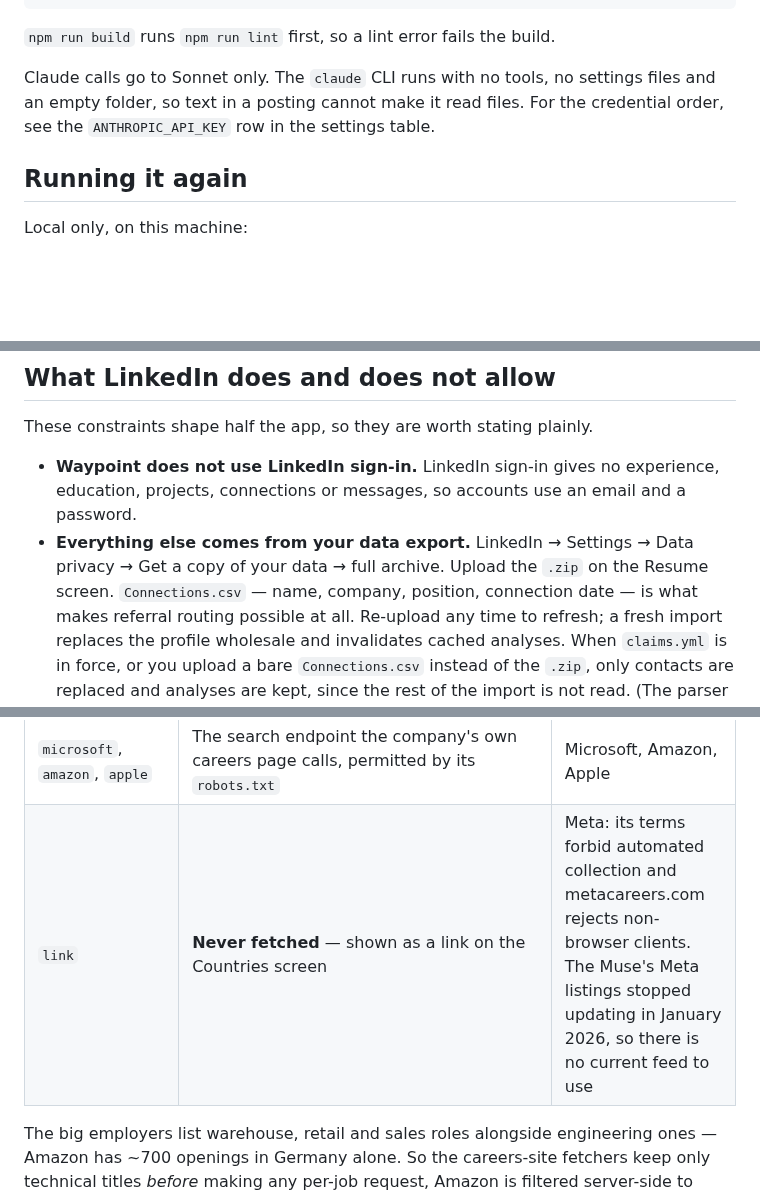
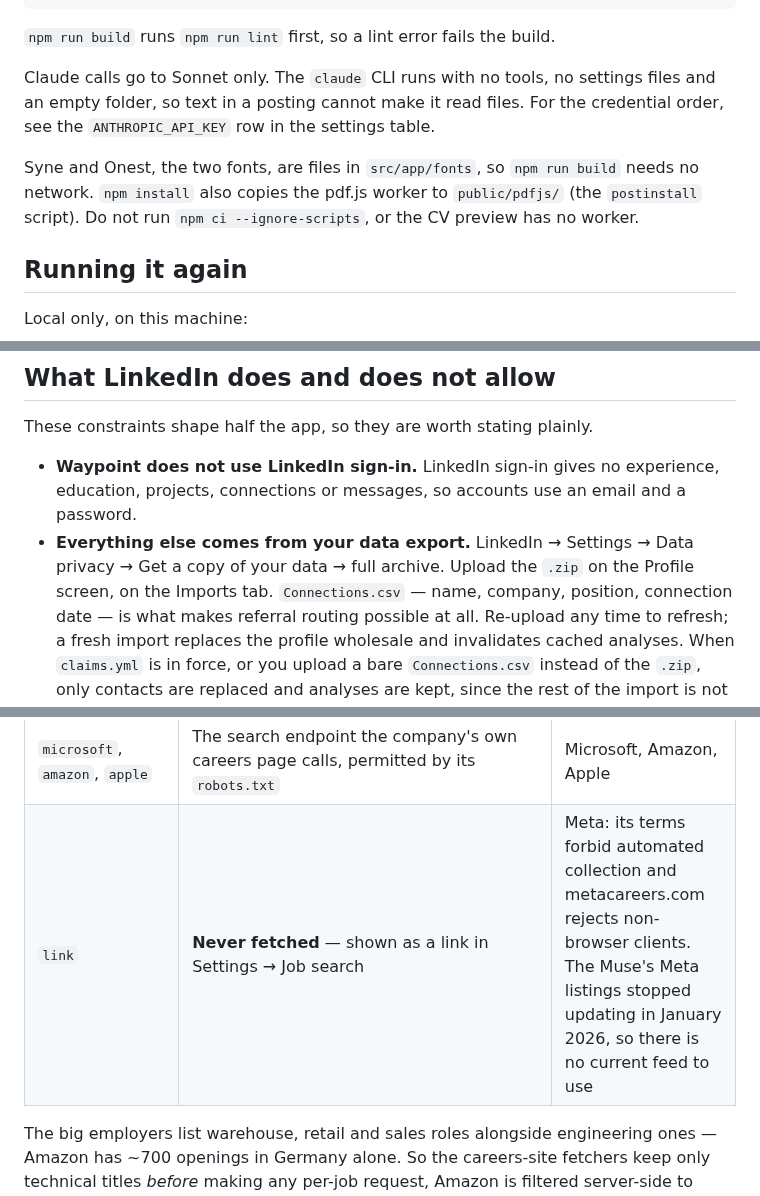
Before and after one commit to arorashivoy/waypoint, a Markdown page: README.md, 3 parts joined by grey strips. Rendered like a GitHub page; blank space fills up the shorter version.

```diff
--- a/README.md
+++ b/README.md
@@ -55,6 +55,10 @@ Claude calls go to Sonnet only. The `claude` CLI runs with no tools, no settings
 empty folder, so text in a posting cannot make it read files. For the credential order, see the
 `ANTHROPIC_API_KEY` row in the settings table.
 
+Syne and Onest, the two fonts, are files in `src/app/fonts`, so `npm run build` needs no network.
+`npm install` also copies the pdf.js worker to `public/pdfjs/` (the `postinstall` script). Do not run
+`npm ci --ignore-scripts`, or the CV preview has no worker.
+
 ## Running it again
 
 Local only, on this machine:
@@ -515,7 +518,7 @@ These constraints shape half the app, so they are worth stating plainly.
 - **Waypoint does not use LinkedIn sign-in.** LinkedIn sign-in gives no experience, education,
   projects, connections or messages, so accounts use an email and a password.
 - **Everything else comes from your data export.** LinkedIn → Settings → Data privacy → Get a copy
-  of your data → full archive. Upload the `.zip` on the Resume screen. `Connections.csv` — name,
+  of your data → full archive. Upload the `.zip` on the Profile screen, on the Imports tab. `Connections.csv` — name,
   company, position, connection date — is what makes referral routing possible at all. Re-upload any
   time to refresh; a fresh import replaces the profile wholesale and invalidates cached analyses.
   When `claims.yml` is in force, or you upload a bare `Connections.csv` instead of the `.zip`, only
@@ -541,7 +544,7 @@ source, because the description and posting date come from the employer.
 | `workday` | The search API behind the company's Workday careers site; token is `tenant\|host\|site` | NVIDIA, Intel, Boston Dynamics, and India-heavy employers: Salesforce, Adobe, Analog Devices, Cadence, Morgan Stanley, Citi, Deutsche Bank, State Street, Wells Fargo, Target |
 | `google` | Google's published jobs feed (`/about/careers/applications/jobs/feed.xml`, every open role, DeepMind and YouTube included). Its `robots.txt` blocks the results pages, not the feed | Google |
 | `microsoft`, `amazon`, `apple` | The search endpoint the company's own careers page calls, permitted by its `robots.txt` | Microsoft, Amazon, Apple |
-| `link` | **Never fetched** — shown as a link on the Countries screen | Meta: its terms forbid automated collection and metacareers.com rejects non-browser clients. The Muse's Meta listings stopped updating in January 2026, so there is no current feed to use |
+| `link` | **Never fetched** — shown as a link in Settings → Job search | Meta: its terms forbid automated collection and metacareers.com rejects non-browser clients. The Muse's Meta listings stopped updating in January 2026, so there is no current feed to use |
 
 The big employers list warehouse, retail and sales roles alongside engineering ones — Amazon has ~700
 openings in Germany alone. So the careers-site fetchers keep only technical titles *before* making
```
Also changed, not shown: other parts of README.md (+14 -14 lines), SETUP_WITH_CLAUDE.md (+9 -2 lines), docs/deploy.md (+21 -1 lines).
